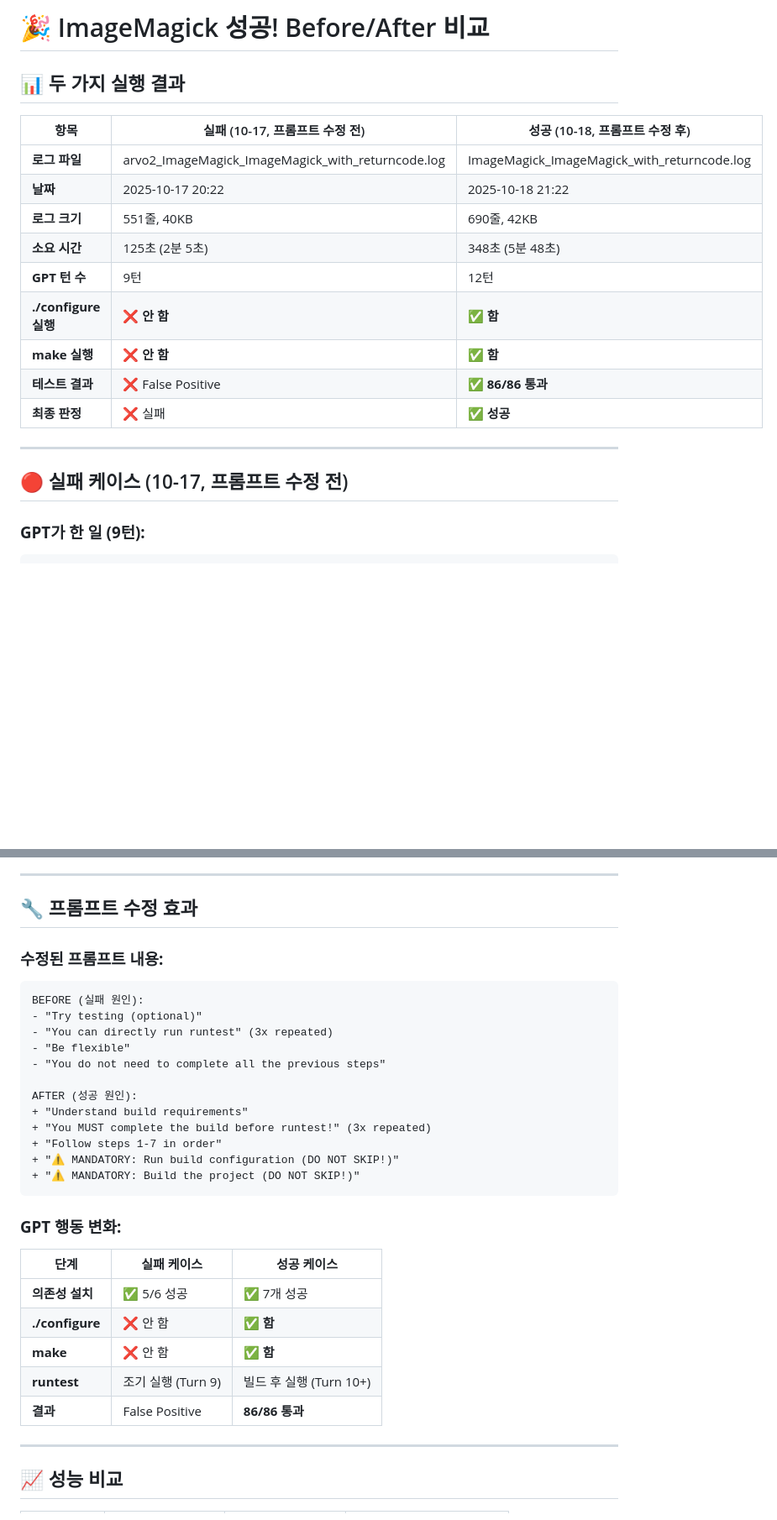
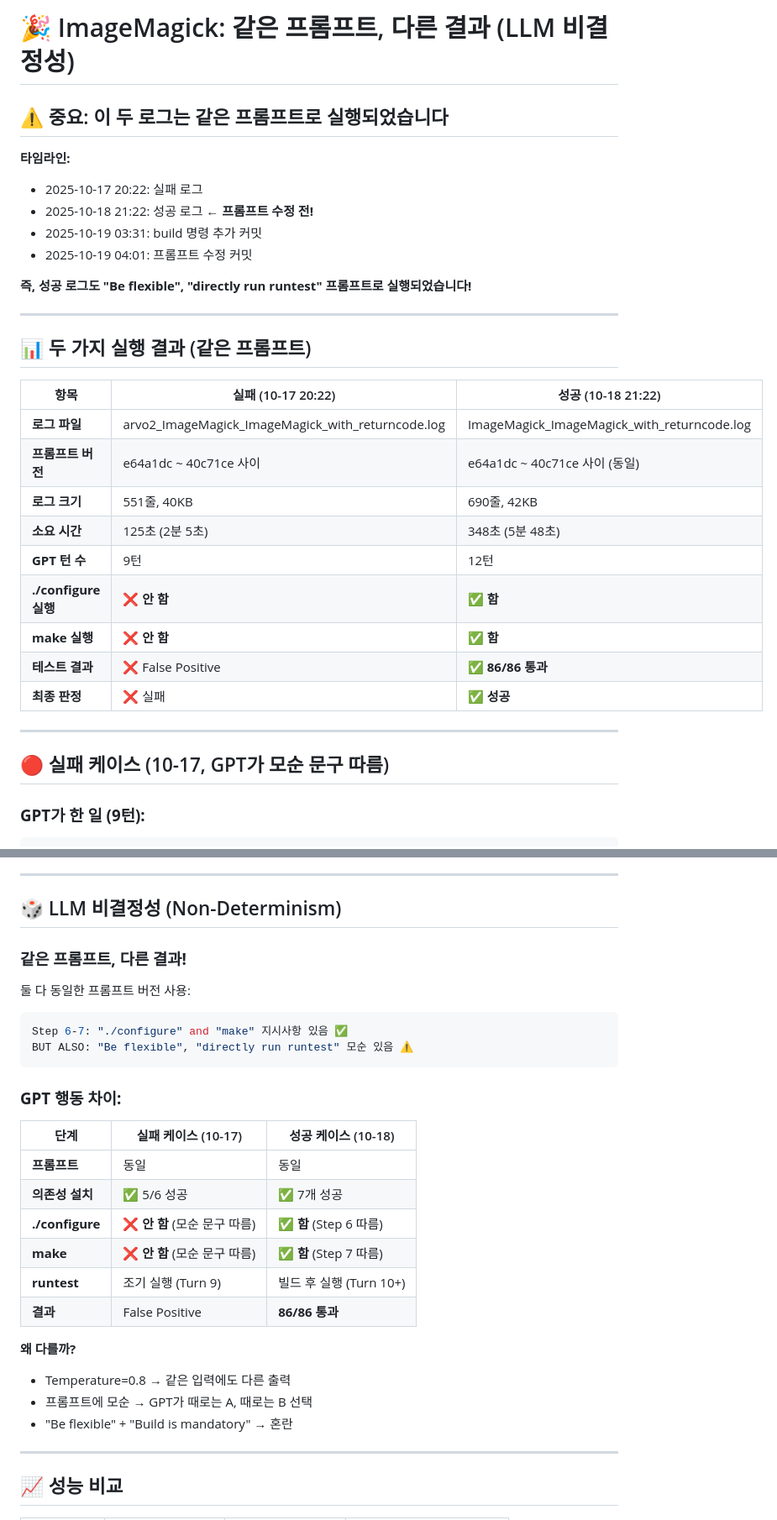
Before and after one commit to J1w0n-H/ABLE, a Markdown page: IMAGEMAGICK_SUCCESS_COMPARISON.md, 2 parts joined by grey strips. Shown: that part at 84% size. Rendered like a GitHub page; blank space fills up the shorter version.

````diff
--- a/IMAGEMAGICK_SUCCESS_COMPARISON.md
+++ b/IMAGEMAGICK_SUCCESS_COMPARISON.md
@@ -1,11 +1,23 @@
-# 🎉 ImageMagick 성공! Before/After 비교
+# 🎉 ImageMagick: 같은 프롬프트, 다른 결과 (LLM 비결정성)
 
-## 📊 두 가지 실행 결과
+## ⚠️ 중요: 이 두 로그는 **같은 프롬프트**로 실행되었습니다
 
-| 항목 | 실패 (10-17, 프롬프트 수정 전) | 성공 (10-18, 프롬프트 수정 후) |
-|------|------------------------------|------------------------------|
+**타임라인:**
+- 2025-10-17 20:22: 실패 로그
+- 2025-10-18 21:22: 성공 로그 ← **프롬프트 수정 전!**
+- 2025-10-19 03:31: build 명령 추가 커밋
+- 2025-10-19 04:01: 프롬프트 수정 커밋
+
+**즉, 성공 로그도 "Be flexible", "directly run runtest" 프롬프트로 실행되었습니다!**
+
+---
+
+## 📊 두 가지 실행 결과 (같은 프롬프트)
+
+| 항목 | 실패 (10-17 20:22) | 성공 (10-18 21:22) |
+|------|-------------------|-------------------|
 | **로그 파일** | arvo2_ImageMagick_ImageMagick_with_returncode.log | ImageMagick_ImageMagick_with_returncode.log |
-| **날짜** | 2025-10-17 20:22 | 2025-10-18 21:22 |
+| **프롬프트 버전** | e64a1dc ~ 40c71ce 사이 | e64a1dc ~ 40c71ce 사이 (동일) |
 | **로그 크기** | 551줄, 40KB | 690줄, 42KB |
 | **소요 시간** | 125초 (2분 5초) | 348초 (5분 48초) |
 | **GPT 턴 수** | 9턴 | 12턴 |
@@ -16,7 +28,7 @@
 
 ---
 
-## 🔴 실패 케이스 (10-17, 프롬프트 수정 전)
+## 🔴 실패 케이스 (10-17, GPT가 모순 문구 따름)
 
 ### **GPT가 한 일 (9턴):**
 
@@ -108,34 +120,31 @@ Testsuite summary for ImageMagick 7.1.0-26
 
 ---
 
-## 🔧 프롬프트 수정 효과
+## 🎲 LLM 비결정성 (Non-Determinism)
 
-### **수정된 프롬프트 내용:**
+### **같은 프롬프트, 다른 결과!**
 
-```diff
-BEFORE (실패 원인):
-- "Try testing (optional)"
-- "You can directly run runtest" (3x repeated)
-- "Be flexible"
-- "You do not need to complete all the previous steps"
-
-AFTER (성공 원인):
-+ "Understand build requirements"
-+ "You MUST complete the build before runtest!" (3x repeated)
-+ "Follow steps 1-7 in order"
-+ "⚠️ MANDATORY: Run build configuration (DO NOT SKIP!)"
-+ "⚠️ MANDATORY: Build the project (DO NOT SKIP!)"
+둘 다 동일한 프롬프트 버전 사용:
+```python
+Step 6-7: "./configure" and "make" 지시사항 있음 ✅
+BUT ALSO: "Be flexible", "directly run runtest" 모순 있음 ⚠️
 ```
 
-### **GPT 행동 변화:**
+### **GPT 행동 차이:**
 
-| 단계 | 실패 케이스 | 성공 케이스 |
-|------|------------|------------|
+| 단계 | 실패 케이스 (10-17) | 성공 케이스 (10-18) |
+|------|-------------------|-------------------|
+| **프롬프트** | 동일 | 동일 |
 | **의존성 설치** | ✅ 5/6 성공 | ✅ 7개 성공 |
-| **./configure** | ❌ 안 함 | ✅ **함** |
-| **make** | ❌ 안 함 | ✅ **함** |
+| **./configure** | ❌ **안 함** (모순 문구 따름) | ✅ **함** (Step 6 따름) |
+| **make** | ❌ **안 함** (모순 문구 따름) | ✅ **함** (Step 7 따름) |
 | **runtest** | 조기 실행 (Turn 9) | 빌드 후 실행 (Turn 10+) |
 | **결과** | False Positive | **86/86 통과** |
+
+**왜 다를까?**
+- Temperature=0.8 → 같은 입력에도 다른 출력
+- 프롬프트에 모순 → GPT가 때로는 A, 때로는 B 선택
+- "Be flexible" + "Build is mandatory" → 혼란
 
 ---
 
````
Also changed, not shown: other parts of IMAGEMAGICK_SUCCESS_COMPARISON.md (+104 -60 lines).
